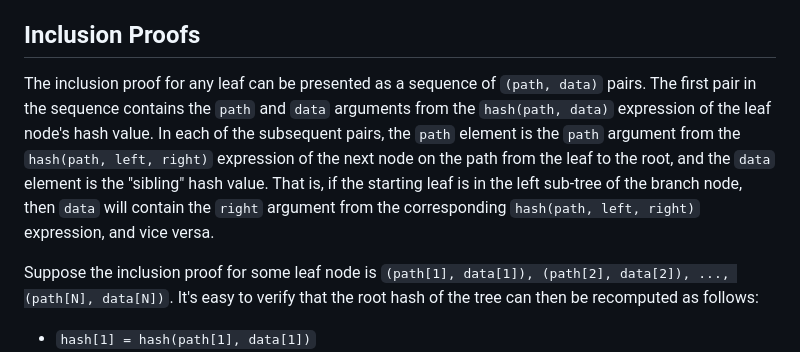
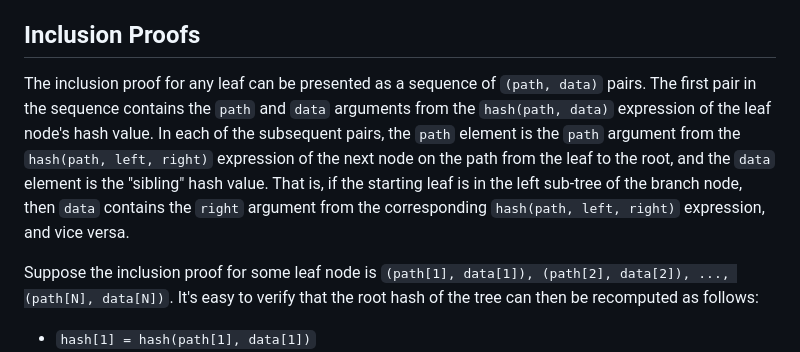
Before and after one commit to unicitynetwork/specs, a Markdown page: smt.md, the part around the change. GitHub-like rendering.

```diff
--- a/smt.md
+++ b/smt.md
@@ -12,7 +12,7 @@ The hash value of a leaf node is `hash(path, data)` where `path` is the label on
 
 ## Inclusion Proofs
 
-The inclusion proof for any leaf can be presented as a sequence of `(path, data)` pairs. The first pair in the sequence contains the `path` and `data` arguments from the `hash(path, data)` expression of the leaf node's hash value. In each of the subsequent pairs, the `path` element is the `path` argument from the `hash(path, left, right)` expression of the next node on the path from the leaf to the root, and the `data` element is the "sibling" hash value. That is, if the starting leaf is in the left sub-tree of the branch node, then `data` will contain the `right` argument from the corresponding `hash(path, left, right)` expression, and vice versa.
+The inclusion proof for any leaf can be presented as a sequence of `(path, data)` pairs. The first pair in the sequence contains the `path` and `data` arguments from the `hash(path, data)` expression of the leaf node's hash value. In each of the subsequent pairs, the `path` element is the `path` argument from the `hash(path, left, right)` expression of the next node on the path from the leaf to the root, and the `data` element is the "sibling" hash value. That is, if the starting leaf is in the left sub-tree of the branch node, then `data` contains the `right` argument from the corresponding `hash(path, left, right)` expression, and vice versa.
 
 Suppose the inclusion proof for some leaf node is `(path[1], data[1]), (path[2], data[2]), ..., (path[N], data[N])`. It's easy to verify that the root hash of the tree can then be recomputed as follows:
 
```
Also changed, not shown: ssmt.md (+5 -3 lines).
